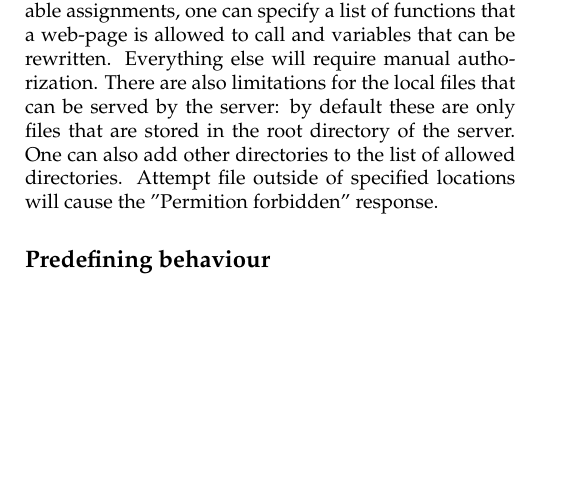
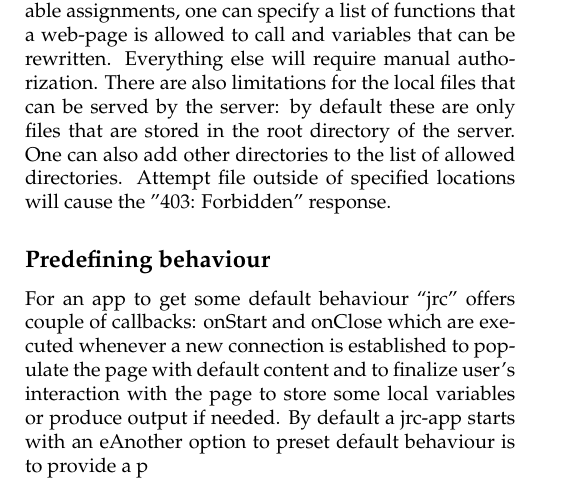
Before and after one commit to anders-biostat/lc-paper, a LaTeX document (jrc.tex): part of page 2 of 2, cut so that both start at the same text, the shorter picture padded with empty space. Compiled offline with pdfLaTeX.

Commit message:
jrc vignette added

```diff
--- a/jrc.tex
+++ b/jrc.tex
@@ -81,8 +81,9 @@ R session at any moment provides a full controly over each opened connection. Sp
 
-On the other hand many of the commands incoming from the web-page to the R session must be authorized before execution. Specifically, any custom code always requires authorization. As for the functions and variable assignments, one can specify a list of functions that a web-page is allowed to call and variables that can be rewritten. Everything else will require manual authorization. There are also limitations for the local files that can be served by the server: by default these are only files that are stored in the root directory of the server. One can also add other directories to the list of allowed directories. Attempt file outside of specified locations will cause the "Permition forbidden" response.
+On the other hand many of the commands incoming from the web-page to the R session must be authorized before execution. Specifically, any custom code always requires authorization. As for the functions and variable assignments, one can specify a list of functions that a web-page is allowed to call and variables that can be rewritten. Everything else will require manual authorization. There are also limitations for the local files that can be served by the server: by default these are only files that are stored in the root directory of the server. One can also add other directories to the list of allowed directories. Attempt file outside of specified locations will cause the "403: Forbidden" response.
 
 \subsection{Predefining behaviour}
 
+For an app to get some default behaviour ``jrc'' offers couple of callbacks: onStart and onClose which are executed whenever a new connection is established to populate the page with default content and to finalize user's interaction with the page to store some local variables or produce output if needed. By default a jrc-app starts with an eAnother option to preset default behaviour is to provide a p
 
 \begin{small}
 \balance
```
Also changed, not shown: lc.tex (+1 -1 lines), jrc.tex (2 more changed lines), 1 other file.
